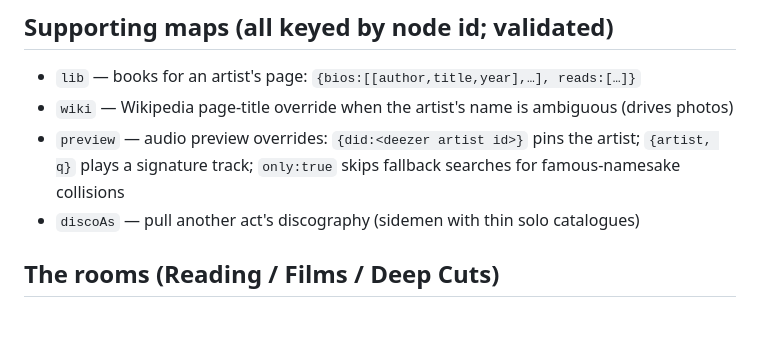
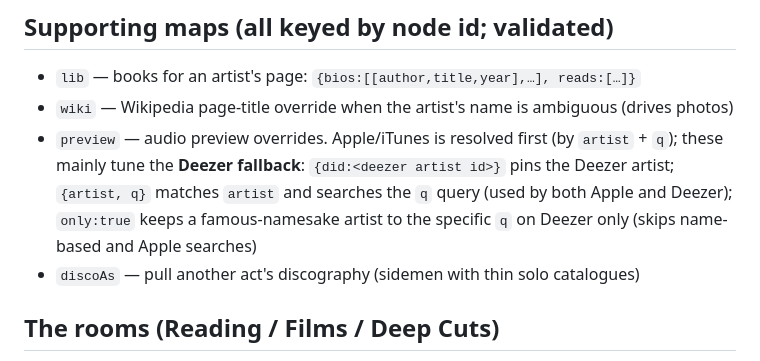
Before and after one commit to hueyb-art/the-music-constellation, a Markdown page: docs/DATA-FORMAT.md, the part around the change. Drawn GitHub-style; blank space fills up the shorter version.

```diff
--- a/docs/DATA-FORMAT.md
+++ b/docs/DATA-FORMAT.md
@@ -31,7 +31,7 @@ e("idA","idB","relationship"),
 
 - `lib` — books for an artist's page: `{bios:[[author,title,year],…], reads:[…]}`
 - `wiki` — Wikipedia page-title override when the artist's name is ambiguous (drives photos)
-- `preview` — audio preview overrides: `{did:<deezer artist id>}` pins the artist; `{artist, q}` plays a signature track; `only:true` skips fallback searches for famous-namesake collisions
+- `preview` — audio preview overrides. Apple/iTunes is resolved first (by `artist` + `q`); these mainly tune the **Deezer fallback**: `{did:<deezer artist id>}` pins the Deezer artist; `{artist, q}` matches `artist` and searches the `q` query (used by both Apple and Deezer); `only:true` keeps a famous-namesake artist to the specific `q` on Deezer only (skips name-based and Apple searches)
 - `discoAs` — pull another act's discography (sidemen with thin solo catalogues)
 
 ## The rooms (Reading / Films / Deep Cuts)
```
Also changed, not shown: CLAUDE.md (+3 -0 lines), README.md (+3 -2 lines).
